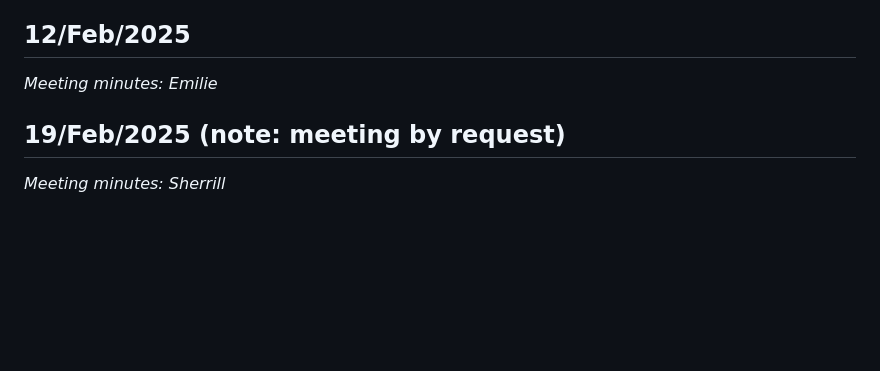
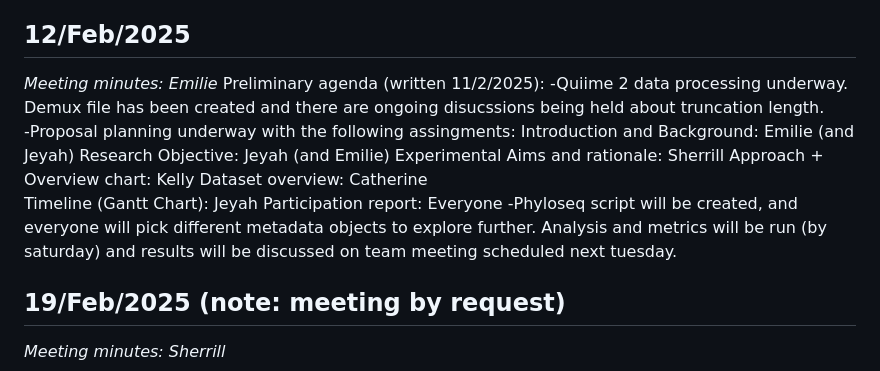
Before and after one commit to kellyz02/micb475-group5, a Markdown page: README.md, the part around the change. GitHub-like rendering; blank space fills up the shorter version.

```diff
--- a/README.md
+++ b/README.md
@@ -55,6 +55,18 @@ _Meeting minutes: Jeyah_
 
 ## 12/Feb/2025
 _Meeting minutes: Emilie_
+Preliminary agenda (written 11/2/2025):
+ -Quiime 2 data processing underway. Demux file has been created and there are ongoing disucssions being held about truncation length.
+ -Proposal planning underway with the following assingments:
+     Introduction and Background: Emilie (and Jeyah)
+     Research Objective: Jeyah (and Emilie)
+     Experimental Aims and rationale: Sherrill
+     Approach + Overview chart: Kelly
+     Dataset overview: Catherine
+     Timeline (Gantt Chart): Jeyah
+     Participation report: Everyone
+-Phyloseq script will be created, and everyone will pick different metadata objects to explore further. Analysis and metrics will be run (by saturday) and results will be discussed on team meeting scheduled next tuesday.
+
 
 ## 19/Feb/2025 (note: meeting by request)
 _Meeting minutes: Sherrill_
```
